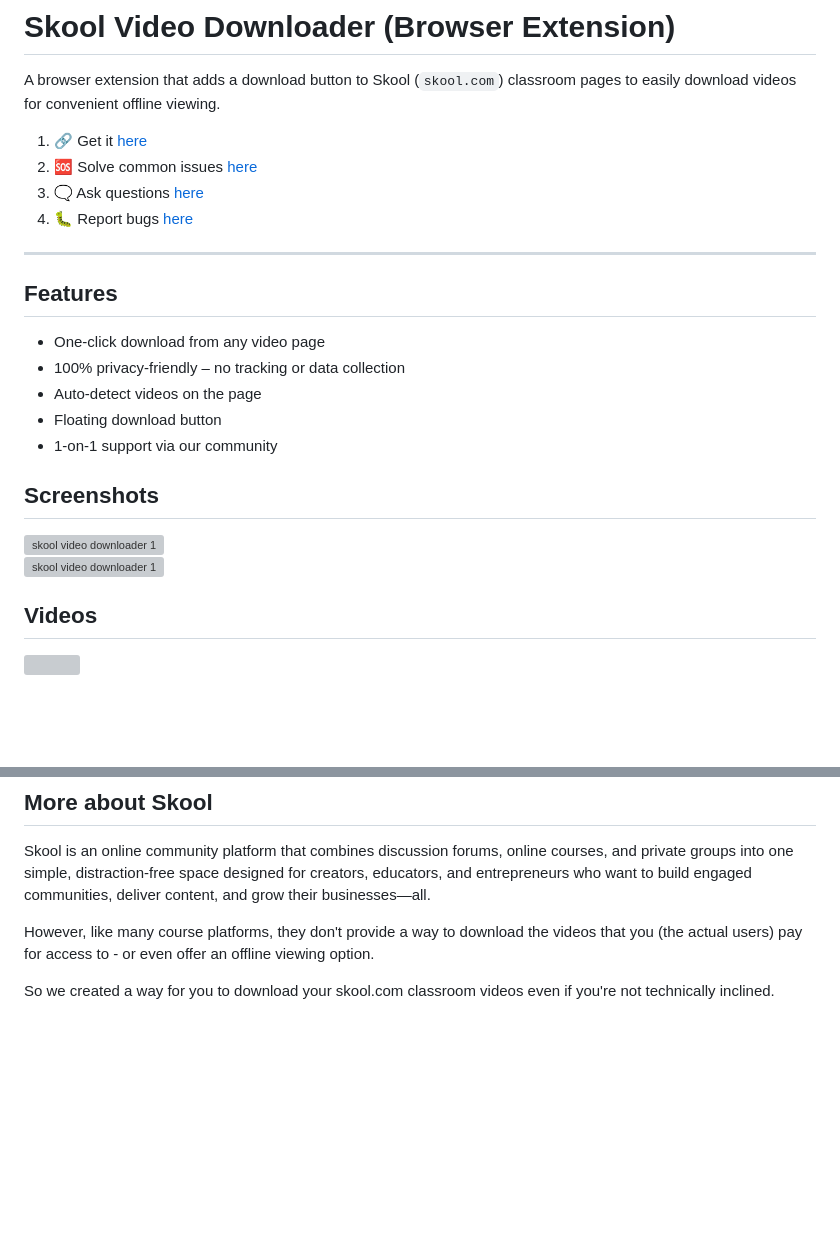
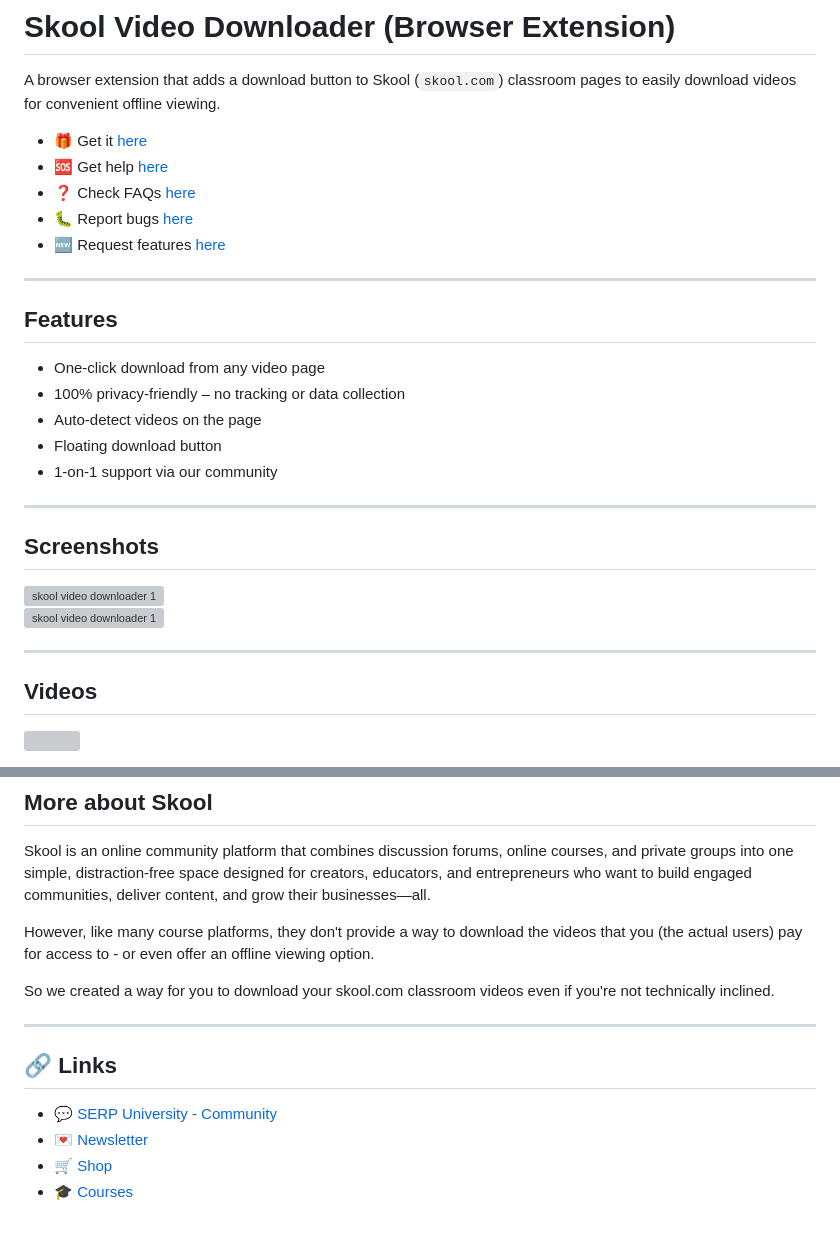
Before and after one commit to serpapps/skool-downloader, a Markdown page: README.md, 2 parts joined by grey strips. Rendered like a GitHub page; blank space fills up the shorter version; grey boxes are pictures that could not be loaded.

```diff
--- a/README.md
+++ b/README.md
@@ -2,11 +2,11 @@
 
 A browser extension that adds a download button to Skool (`skool.com`) classroom pages to easily download videos for convenient offline viewing.
 
-1. 🔗 Get it [here](https://serp.ly/skool-video-downloader-extension)
-2. 🆘 Solve common issues [here](https://github.com/orgs/serpapps/discussions)
-3. 🗨️ Ask questions [here](https://serp.ly/@serp/community)
-4. 🐛 Report bugs [here](https://github.com/serpapps/skool-video-downloader/issues)
-
+- 🎁 Get it [here](https://serp.ly/skool-video-downloader-extension)
+- 🆘 Get help [here](https://serp.ly/@serp/community)
+- ❓ Check FAQs [here](https://github.com/orgs/serpapps/discussions/categories/faq)
+- 🐛 Report bugs [here](https://github.com/serpapps/skool-downloader/issues)
+- 🆕 Request features [here](https://github.com/serpapps/skool-downloader/issues)
 
 ---
 
@@ -18,11 +18,15 @@ A browser extension that adds a download button to Skool (`skool.com`) classroom
 - Floating download button
 - 1-on-1 support via our community
 
+---
+
 ## Screenshots
 
 <img src="https://github.com/user-attachments/assets/cbff81f6-e77e-47bb-9a35-1d7adf69e442" alt="skool video downloader 1" width="800" />
 <br>
 <img src="https://github.com/user-attachments/assets/95e890f1-4f80-4fdd-ab44-b412c9c6ace6" alt="skool video downloader 1" width="800" />
+
+---
 
 ## Videos
 
@@ -97,3 +101,12 @@ Skool is an online community platform that combines discussion forums, online co
 However, like many course platforms, they don't provide a way to download the videos that you (the actual users) pay for access to - or even offer an offline viewing option.
 
 So we created a way for you to download your skool.com classroom videos even if you're not technically inclined.
+
+---
+
+## 🔗 Links
+
+- 💬 [SERP University - Community](https://serp.ly/@serp/community)
+- 💌 [Newsletter](https://serp.ly/@serp/email)
+- 🛒 [Shop](https://serp.ly/@serp/store)
+- 🎓 [Courses](https://serp.ly/@serp/courses)
```
